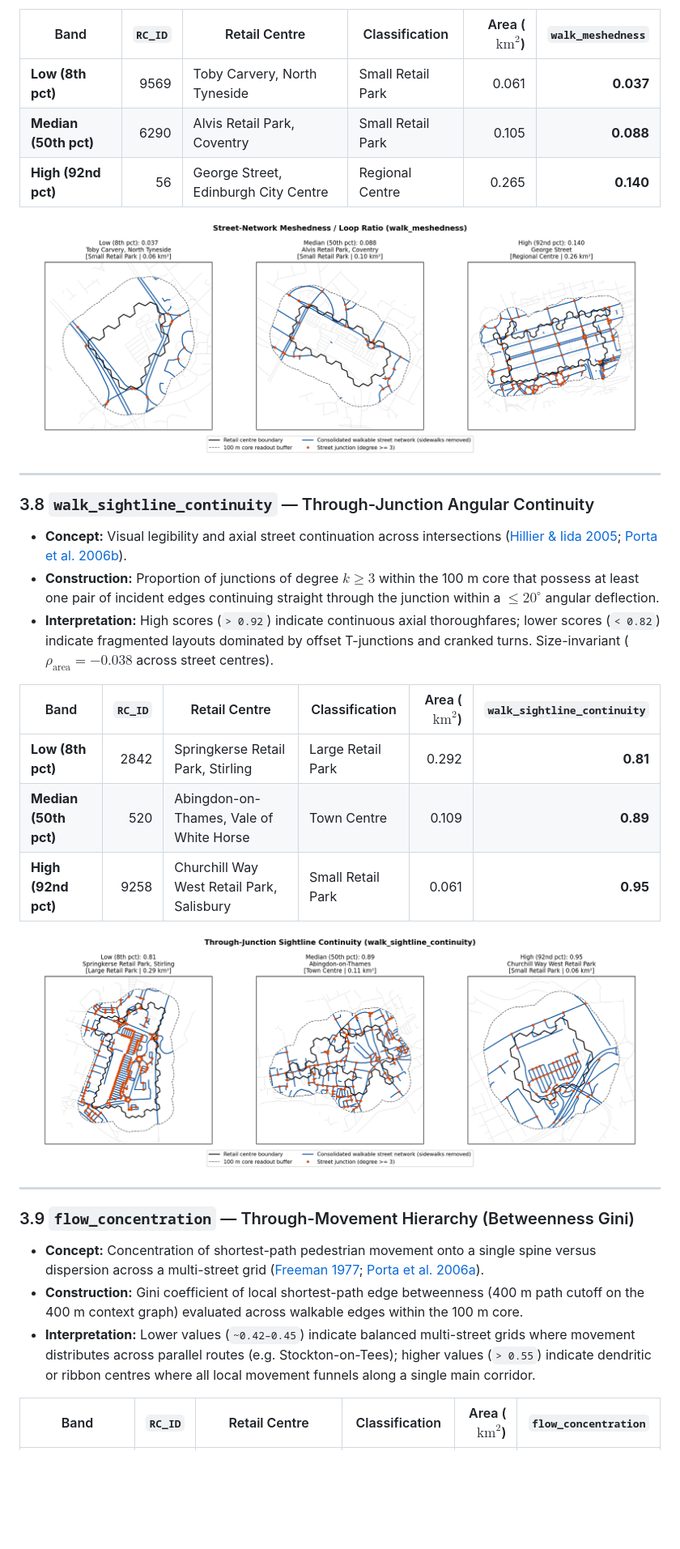
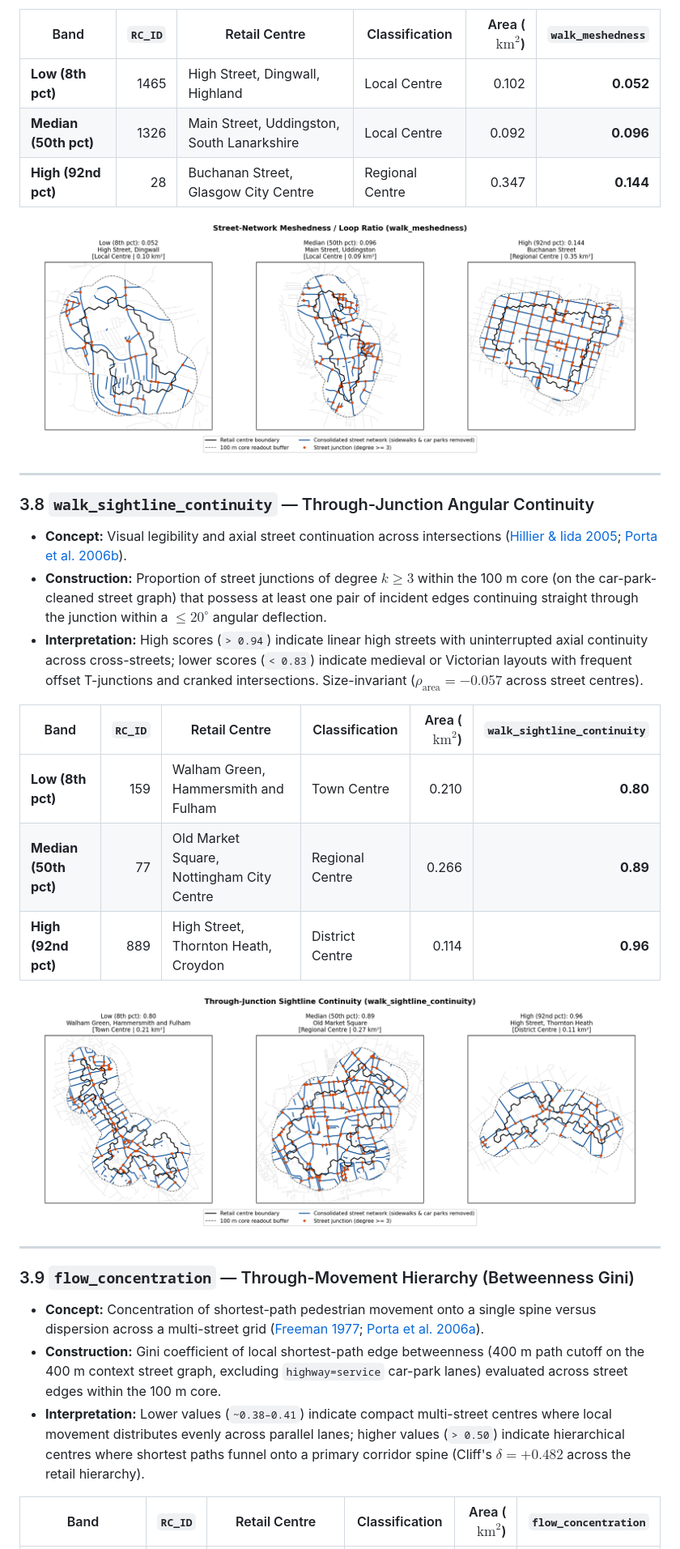
Before and after one commit to balogakos/UK-Retail-Centre-Network-Indicators, a Markdown page: README.md, the part around one of its changes. Shown at 81% size. GitHub-like rendering; pictures changed too: Output Data/Figures/profile_07_walk_meshedness.png, Output Data/Figures/profile_08_walk_sightline_continuity.png; blank space fills up the shorter version.

Commit message:
Update street-network topology calculations and example profiles

```diff
--- a/README.md
+++ b/README.md
@@ -185,9 +185,9 @@ Below we document each of the 11 indicators, including its theoretical basis, ma
 
 | Band | `RC_ID` | Retail Centre | Classification | Area ($\text{km}^2$) | `walk_meshedness` |
 |---|---:|---|---|---:|---:|
-| **Low (8th pct)** | 9569 | Toby Carvery, North Tyneside | Small Retail Park | 0.061 | **0.037** |
-| **Median (50th pct)** | 6290 | Alvis Retail Park, Coventry | Small Retail Park | 0.105 | **0.088** |
-| **High (92nd pct)** | 56 | George Street, Edinburgh City Centre | Regional Centre | 0.265 | **0.140** |
+| **Low (8th pct)** | 1465 | High Street, Dingwall, Highland | Local Centre | 0.102 | **0.052** |
+| **Median (50th pct)** | 1326 | Main Street, Uddingston, South Lanarkshire | Local Centre | 0.092 | **0.096** |
+| **High (92nd pct)** | 28 | Buchanan Street, Glasgow City Centre | Regional Centre | 0.347 | **0.144** |
 
 ![Street-Network Meshedness Profiles](Output%20Data/Figures/profile_07_walk_meshedness.png)
 
@@ -196,14 +196,14 @@ Below we document each of the 11 indicators, including its theoretical basis, ma
 ### 3.8 `walk_sightline_continuity` — Through-Junction Angular Continuity
 
 - **Concept:** Visual legibility and axial street continuation across intersections ([Hillier & Iida 2005](https://doi.org/10.1007/11556114_30); [Porta et al. 2006b](https://doi.org/10.1016/j.physa.2005.12.063)).
-- **Construction:** Proportion of junctions of degree $k \ge 3$ within the 100 m core that possess at least one pair of incident edges continuing straight through the junction within a $\le 20^\circ$ angular deflection.
-- **Interpretation:** High scores (`> 0.92`) indicate continuous axial thoroughfares; lower scores (`< 0.82`) indicate fragmented layouts dominated by offset T-junctions and cranked turns. Size-invariant ($\rho_{\text{area}} = -0.038$ across street centres).
+- **Construction:** Proportion of street junctions of degree $k \ge 3$ within the 100 m core (on the car-park-cleaned street graph) that possess at least one pair of incident edges continuing straight through the junction within a $\le 20^\circ$ angular deflection.
+- **Interpretation:** High scores (`> 0.94`) indicate linear high streets with uninterrupted axial continuity across cross-streets; lower scores (`< 0.83`) indicate medieval or Victorian layouts with frequent offset T-junctions and cranked intersections. Size-invariant ($\rho_{\text{area}} = -0.057$ across street centres).
 
 | Band | `RC_ID` | Retail Centre | Classification | Area ($\text{km}^2$) | `walk_sightline_continuity` |
 |---|---:|---|---|---:|---:|
-| **Low (8th pct)** | 2842 | Springkerse Retail Park, Stirling | Large Retail Park | 0.292 | **0.81** |
-| **Median (50th pct)** | 520 | Abingdon-on-Thames, Vale of White Horse | Town Centre | 0.109 | **0.89** |
-| **High (92nd pct)** | 9258 | Churchill Way West Retail Park, Salisbury | Small Retail Park | 0.061 | **0.95** |
+| **Low (8th pct)** | 159 | Walham Green, Hammersmith and Fulham | Town Centre | 0.210 | **0.80** |
+| **Median (50th pct)** | 77 | Old Market Square, Nottingham City Centre | Regional Centre | 0.266 | **0.89** |
+| **High (92nd pct)** | 889 | High Street, Thornton Heath, Croydon | District Centre | 0.114 | **0.96** |
 
 ![Through-Junction Sightline Continuity Profiles](Output%20Data/Figures/profile_08_walk_sightline_continuity.png)
 
@@ -212,8 +212,8 @@ Below we document each of the 11 indicators, including its theoretical basis, ma
 ### 3.9 `flow_concentration` — Through-Movement Hierarchy (Betweenness Gini)
 
 - **Concept:** Concentration of shortest-path pedestrian movement onto a single spine versus dispersion across a multi-street grid ([Freeman 1977](https://doi.org/10.2307/3033543); [Porta et al. 2006a](https://doi.org/10.1068/b32045)).
-- **Construction:** Gini coefficient of local shortest-path edge betweenness (400 m path cutoff on the 400 m context graph) evaluated across walkable edges within the 100 m core.
-- **Interpretation:** Lower values (`~0.42–0.45`) indicate balanced multi-street grids where movement distributes across parallel routes (e.g. Stockton-on-Tees); higher values (`> 0.55`) indicate dendritic or ribbon centres where all local movement funnels along a single main corridor.
+- **Construction:** Gini coefficient of local shortest-path edge betweenness (400 m path cutoff on the 400 m context street graph, excluding `highway=service` car-park lanes) evaluated across street edges within the 100 m core.
+- **Interpretation:** Lower values (`~0.38–0.41`) indicate compact multi-street centres where local movement distributes evenly across parallel lanes; higher values (`> 0.50`) indicate hierarchical centres where shortest paths funnel onto a primary corridor spine (Cliff's $\delta = +0.482$ across the retail hierarchy).
 
 | Band | `RC_ID` | Retail Centre | Classification | Area ($\text{km}^2$) | `flow_concentration` |
 |---|---:|---|---|---:|---:|
```
Also changed, not shown: other parts of README.md (+19 -19 lines), Output Data/Figures/profile_06_walk_median_edge_len_m.png, Output Data/Figures/profile_09_flow_concentration.png, Output Data/Figures/profile_10_walk_block_median_area_m2.png, 8 other files.
